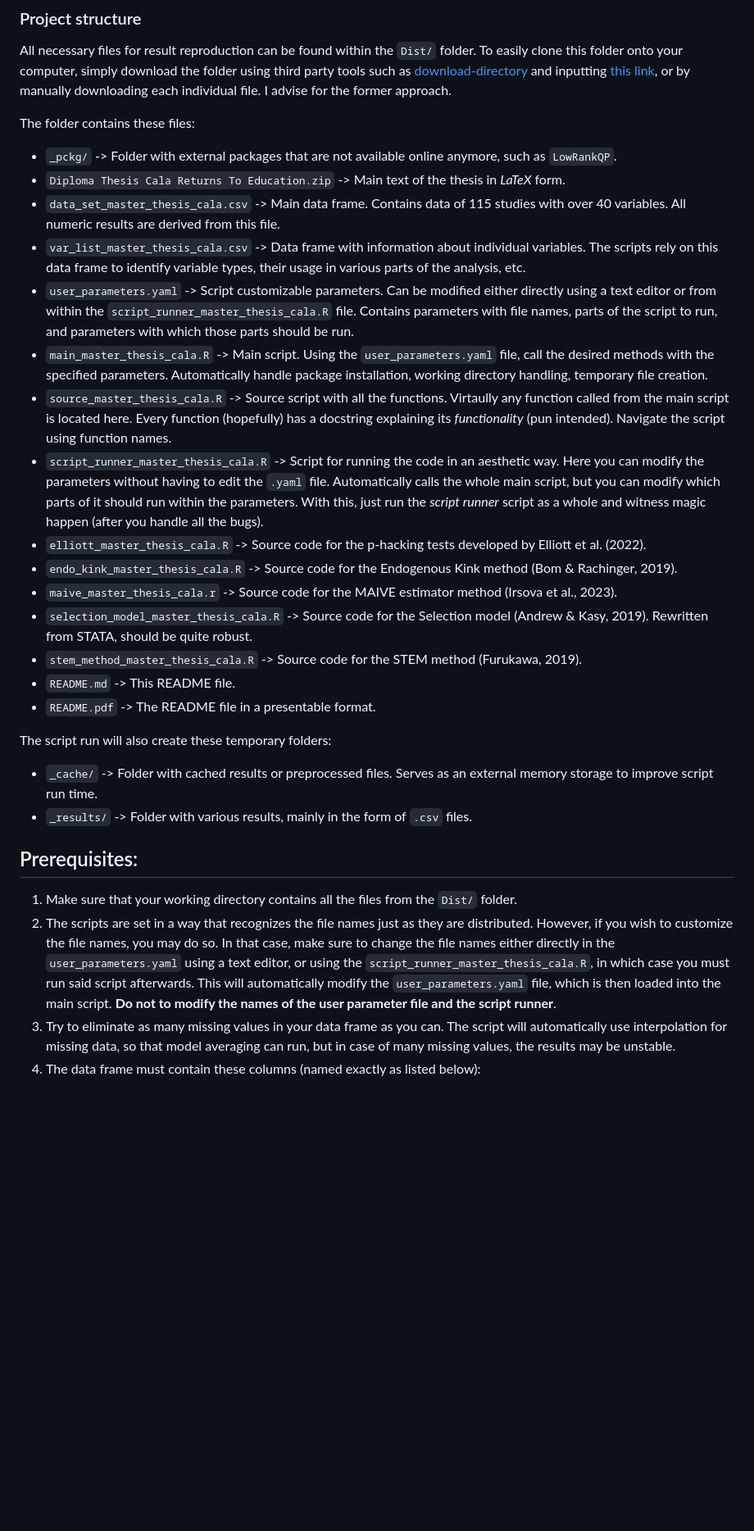
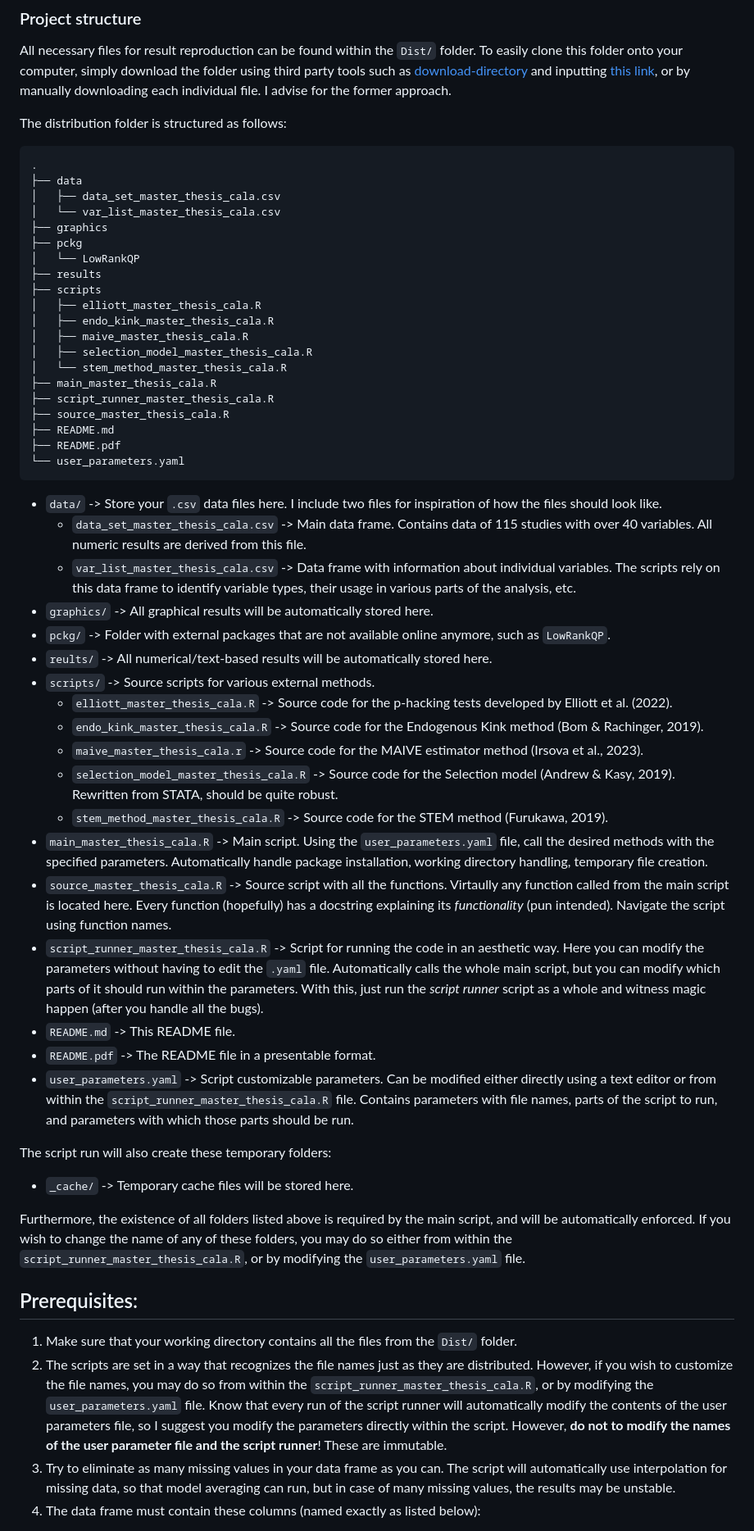
Before and after one commit to PetrCala/Diploma-Thesis, a Markdown page: README.md, the part around the change printed below. Shown: that part at 82% size. Rendered like a GitHub page; blank space fills up the shorter version.

Commit message:
Updated the README.md to account for the new folder structure

````diff
--- a/README.md
+++ b/README.md
@@ -14,30 +14,59 @@ The reason for keeping this repository is to allow for easier version tracking,
 
 All necessary files for result reproduction can be found within the `Dist/` folder. To easily clone this folder onto your computer, simply download the folder using third party tools such as [download-directory](https://download-directory.github.io/) and inputting [this link](https://github.com/PetrCala/Diploma-Thesis/tree/master/Dist), or by manually downloading each individual file. I advise for the former approach.
 
-The folder contains these files:
-* `_pckg/` -> Folder with external packages that are not available online anymore, such as `LowRankQP`.
-* `Diploma Thesis Cala Returns To Education.zip` -> Main text of the thesis in *LaTeX* form.
-* `data_set_master_thesis_cala.csv` -> Main data frame. Contains data of 115 studies with over 40 variables. All numeric results are derived from this file.
-* `var_list_master_thesis_cala.csv` -> Data frame with information about individual variables. The scripts rely on this data frame to identify variable types, their usage in various parts of the analysis, etc.
-* `user_parameters.yaml` -> Script customizable parameters. Can be modified either directly using a text editor or from within the `script_runner_master_thesis_cala.R` file. Contains parameters with file names, parts of the script to run, and parameters with which those parts should be run.
+The distribution folder is structured as follows:
+
+```
+.
+├── data
+│   ├── data_set_master_thesis_cala.csv
+│   └── var_list_master_thesis_cala.csv
+├── graphics
+├── pckg
+│   └── LowRankQP
+├── results
+├── scripts
+│   ├── elliott_master_thesis_cala.R
+│   ├── endo_kink_master_thesis_cala.R
+│   ├── maive_master_thesis_cala.R
+│   ├── selection_model_master_thesis_cala.R
+│   └── stem_method_master_thesis_cala.R
+├── main_master_thesis_cala.R
+├── script_runner_master_thesis_cala.R
+├── source_master_thesis_cala.R
+├── README.md
+├── README.pdf
+└── user_parameters.yaml
+```
+
+* `data/` -> Store your `.csv` data files here. I include two files for inspiration of how the files should look like.
+  - `data_set_master_thesis_cala.csv` -> Main data frame. Contains data of 115 studies with over 40 variables. All numeric results are derived from this file.
+  - `var_list_master_thesis_cala.csv` -> Data frame with information about individual variables. The scripts rely on this data frame to identify variable types, their usage in various parts of the analysis, etc.
+* `graphics/` -> All graphical results will be automatically stored here.
+* `pckg/` -> Folder with external packages that are not available online anymore, such as `LowRankQP`.
+* `reults/` -> All numerical/text-based results will be automatically stored here.
+* `scripts/` -> Source scripts for various external methods.
+  - `elliott_master_thesis_cala.R` -> Source code for the p-hacking tests developed by Elliott et al. (2022).
+  - `endo_kink_master_thesis_cala.R` -> Source code for the Endogenous Kink method (Bom & Rachinger, 2019).
+  - `maive_master_thesis_cala.r` -> Source code for the MAIVE estimator method (Irsova et al., 2023).
+  - `selection_model_master_thesis_cala.R` -> Source code for the Selection model (Andrew & Kasy, 2019). Rewritten from STATA, should be quite robust.
+  - `stem_method_master_thesis_cala.R` -> Source code for the STEM method (Furukawa, 2019).
 * `main_master_thesis_cala.R` -> Main script. Using the `user_parameters.yaml` file, call the desired methods with the specified parameters. Automatically handle package installation, working directory handling, temporary file creation.
 * `source_master_thesis_cala.R` -> Source script with all the functions. Virtaully any function called from the main script is located here. Every function (hopefully) has a docstring explaining its *functionality* (pun intended). Navigate the script using function names.
 * `script_runner_master_thesis_cala.R` -> Script for running the code in an aesthetic way. Here you can modify the parameters without having to edit the `.yaml` file. Automatically calls the whole main script, but you can modify which parts of it should run within the parameters. With this, just run the *script runner* script as a whole and witness magic happen (after you handle all the bugs).
-* `elliott_master_thesis_cala.R` -> Source code for the p-hacking tests developed by Elliott et al. (2022).
-* `endo_kink_master_thesis_cala.R` -> Source code for the Endogenous Kink method (Bom & Rachinger, 2019).
-* `maive_master_thesis_cala.r` -> Source code for the MAIVE estimator method (Irsova et al., 2023).
-* `selection_model_master_thesis_cala.R` -> Source code for the Selection model (Andrew & Kasy, 2019). Rewritten from STATA, should be quite robust.
-* `stem_method_master_thesis_cala.R` -> Source code for the STEM method (Furukawa, 2019).
 * `README.md` -> This README file.
 * `README.pdf` -> The README file in a presentable format.
+* `user_parameters.yaml` -> Script customizable parameters. Can be modified either directly using a text editor or from within the `script_runner_master_thesis_cala.R` file. Contains parameters with file names, parts of the script to run, and parameters with which those parts should be run.
 
 The script run will also create these temporary folders:
-* `_cache/` -> Folder with cached results or preprocessed files. Serves as an external memory storage to improve script run time.
-* `_results/` -> Folder with various results, mainly in the form of `.csv` files.
+* `_cache/` -> Temporary cache files will be stored here.
+
+Furthermore, the existence of all folders listed above is required by the main script, and will be automatically enforced. If you wish to change the name of any of these folders, you may do so either from within the `script_runner_master_thesis_cala.R`, or by modifying the `user_parameters.yaml` file.
 
 ## Prerequisites:
  1. Make sure that your working directory contains all the files from the `Dist/` folder.
- 2. The scripts are set in a way that recognizes the file names just as they are distributed. However, if you wish to customize the file names, you may do so. In that case, make sure to change the file names either directly in the `user_parameters.yaml` using a text editor, or using the `script_runner_master_thesis_cala.R`, in which case you must run said script afterwards. This will automatically modify the `user_parameters.yaml` file, which is then loaded into the main script. **Do not to modify the names of the user parameter file and the script runner**.
+ 2. The scripts are set in a way that recognizes the file names just as they are distributed. However, if you wish to customize the file names, you may do so from within the `script_runner_master_thesis_cala.R`, or by modifying the `user_parameters.yaml` file. Know that every run of the script runner will automatically modify the contents of the user parameters
+ file, so I suggest you modify the parameters directly within the script. However, **do not to modify the names of the user parameter file and the script runner**! These are immutable.
  3. Try to eliminate as many missing values in your data frame as you can.
     The script will automatically use interpolation for missing data, so that model averaging
     can run, but in case of many missing values, the results may be unstable.
````
Also changed, not shown: other parts of README.md (+6 -3 lines).
